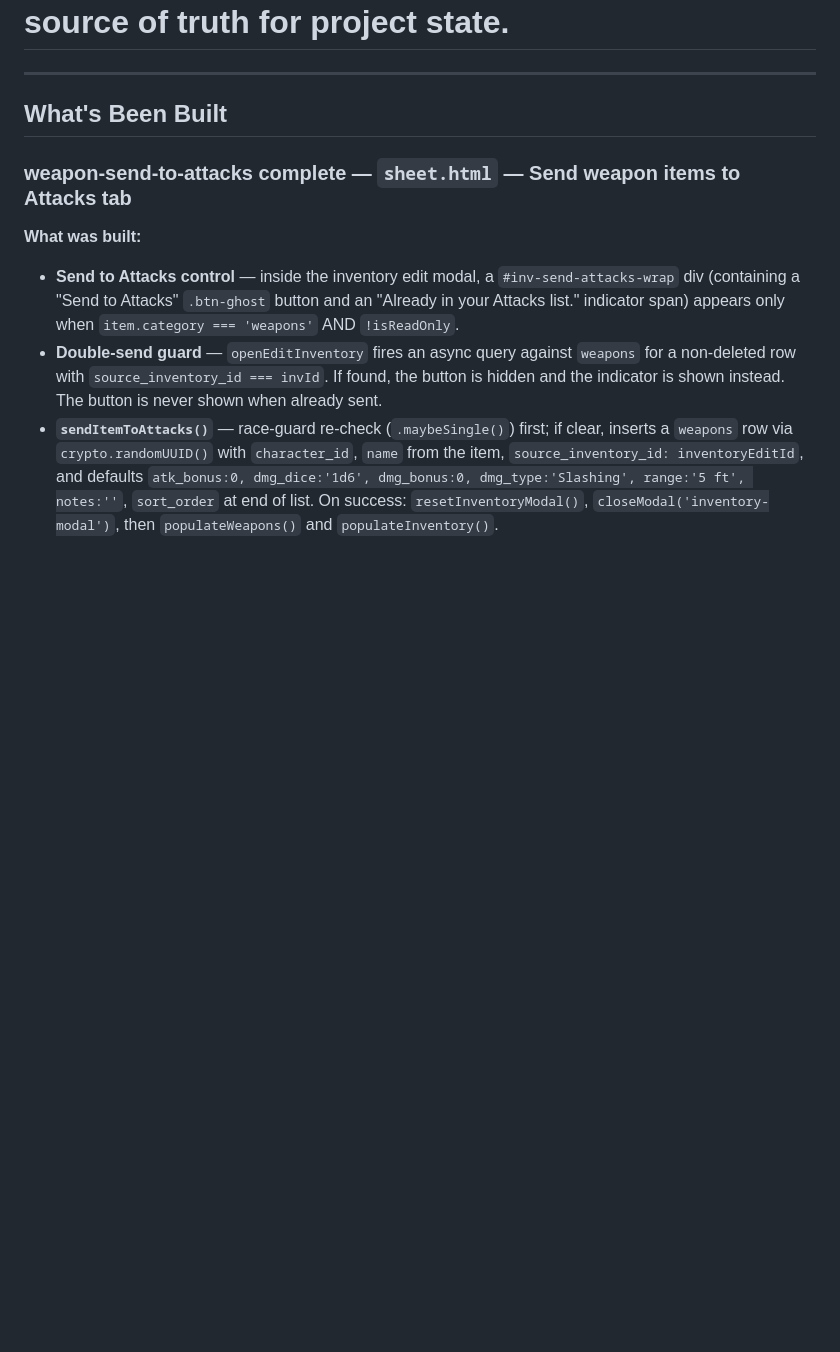
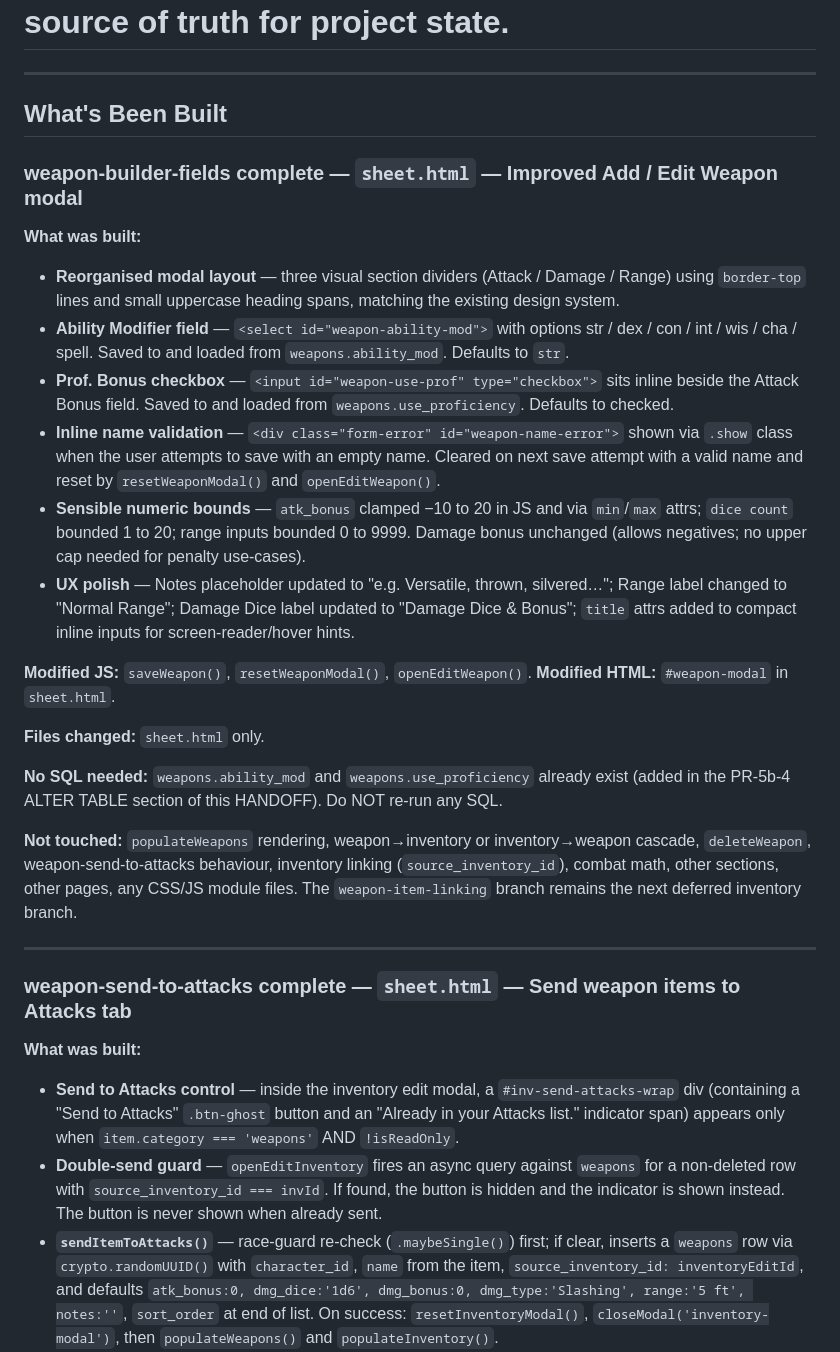
Before and after one commit to Christian0765/dnd-v2, a Markdown page: HAND OFF/HANDOFF.md, the part around the change. GitHub-like rendering; blank space fills up the shorter version.

Commit message:
weapon-builder-fields — update HANDOFF
Co-Authored-By: Claude Sonnet 4.6 <noreply@anthropic.com>

```diff
--- a/HAND OFF/HANDOFF.md
+++ b/HAND OFF/HANDOFF.md
@@ -4,6 +4,41 @@
 ---
 
 ## What's Been Built
+
+### weapon-builder-fields complete — `sheet.html` — Improved Add / Edit Weapon modal
+
+**What was built:**
+
+- **Reorganised modal layout** — three visual section dividers (Attack / Damage / Range) using
+  `border-top` lines and small uppercase heading spans, matching the existing design system.
+- **Ability Modifier field** — `<select id="weapon-ability-mod">` with options str / dex / con /
+  int / wis / cha / spell. Saved to and loaded from `weapons.ability_mod`. Defaults to `str`.
+- **Prof. Bonus checkbox** — `<input id="weapon-use-prof" type="checkbox">` sits inline beside the
+  Attack Bonus field. Saved to and loaded from `weapons.use_proficiency`. Defaults to checked.
+- **Inline name validation** — `<div class="form-error" id="weapon-name-error">` shown via
+  `.show` class when the user attempts to save with an empty name. Cleared on next save attempt
+  with a valid name and reset by `resetWeaponModal()` and `openEditWeapon()`.
+- **Sensible numeric bounds** — `atk_bonus` clamped −10 to 20 in JS and via `min`/`max` attrs;
+  `dice count` bounded 1 to 20; range inputs bounded 0 to 9999. Damage bonus unchanged (allows
+  negatives; no upper cap needed for penalty use-cases).
+- **UX polish** — Notes placeholder updated to "e.g. Versatile, thrown, silvered…"; Range label
+  changed to "Normal Range"; Damage Dice label updated to "Damage Dice & Bonus"; `title` attrs
+  added to compact inline inputs for screen-reader/hover hints.
+
+**Modified JS:** `saveWeapon()`, `resetWeaponModal()`, `openEditWeapon()`.
+**Modified HTML:** `#weapon-modal` in `sheet.html`.
+
+**Files changed:** `sheet.html` only.
+
+**No SQL needed:** `weapons.ability_mod` and `weapons.use_proficiency` already exist (added in
+the PR-5b-4 ALTER TABLE section of this HANDOFF). Do NOT re-run any SQL.
+
+**Not touched:** `populateWeapons` rendering, weapon→inventory or inventory→weapon cascade,
+`deleteWeapon`, weapon-send-to-attacks behaviour, inventory linking (`source_inventory_id`),
+combat math, other sections, other pages, any CSS/JS module files. The `weapon-item-linking`
+branch remains the next deferred inventory branch.
+
+---
 
 ### weapon-send-to-attacks complete — `sheet.html` — Send weapon items to Attacks tab
 
```
